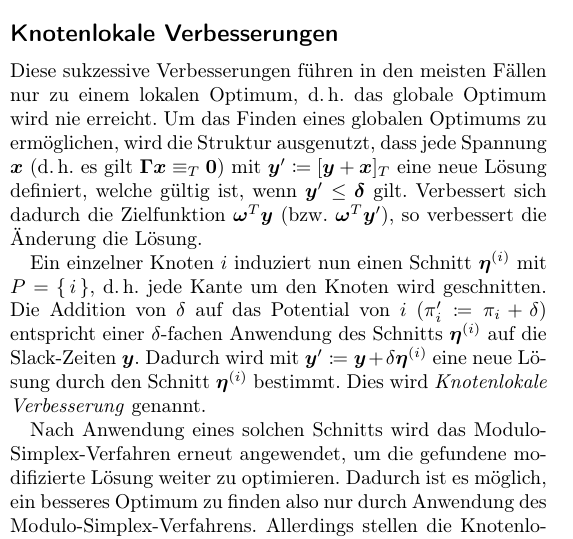
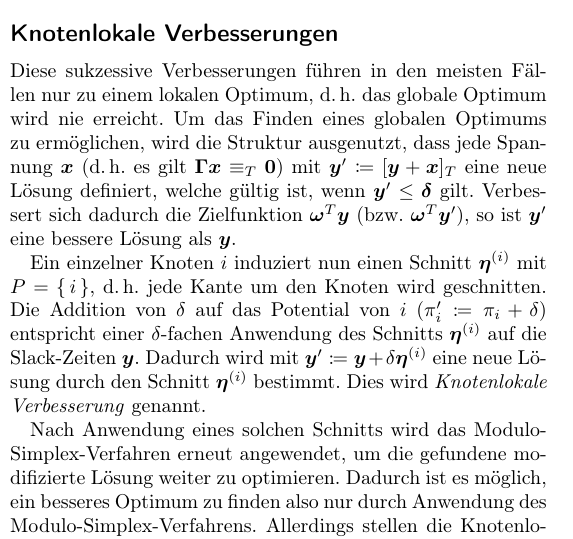
Before and after one commit to fdamken/algorithmic-timetable-modeling, a LaTeX document (handout/handout.tex): part of one column of the page, cut so that both start at the same text. Compiled offline with pdfLaTeX.

Commit message:
txs auto checkin

```diff
--- a/handout/handout.tex
+++ b/handout/handout.tex
@@ -152,7 +152,7 @@
 	% end
 
 	\subsection*{Knotenlokale Verbesserungen}
-		Diese sukzessive Verbesserungen führen in den meisten Fällen nur zu einem lokalen Optimum, \dh das globale Optimum wird nie erreicht. Um das Finden eines globalen Optimums zu ermöglichen, wird die Struktur ausgenutzt, dass jede Spannung \(\vec{x}\) (\dh es gilt \( \mat{\Gamma} \vec{x} \equiv_T \vec{0} \)) mit \( \vec{y}' \coloneqq [\vec{y} + \vec{x}]_T \) eine neue Lösung definiert, welche gültig ist, wenn \( \vec{y}' \leq \vec{\delta} \) gilt. Verbessert sich dadurch die Zielfunktion \( \vec{\omega}^T \vec{y} \) (\bzw \( \vec{\omega}^T \vec{y}' \)), so verbessert die Änderung die Lösung.
+		Diese sukzessive Verbesserungen führen in den meisten Fällen nur zu einem lokalen Optimum, \dh das globale Optimum wird nie erreicht. Um das Finden eines globalen Optimums zu ermöglichen, wird die Struktur ausgenutzt, dass jede Spannung \(\vec{x}\) (\dh es gilt \( \mat{\Gamma} \vec{x} \equiv_T \vec{0} \)) mit \( \vec{y}' \coloneqq [\vec{y} + \vec{x}]_T \) eine neue Lösung definiert, welche gültig ist, wenn \( \vec{y}' \leq \vec{\delta} \) gilt. Verbessert sich dadurch die Zielfunktion \( \vec{\omega}^T \vec{y} \) (\bzw \( \vec{\omega}^T \vec{y}' \)), so ist \(\vec{y}'\) eine bessere Lösung als \(\vec{y}\).
 
 		Ein einzelner Knoten \(i\) induziert nun einen Schnitt \( \vec{\eta}^{(i)} \) mit \( P = \{\, i \,\} \), \dh jede Kante um den Knoten wird geschnitten. Die Addition von \( \delta \) auf das Potential von \(i\) (\( \pi_i' \coloneqq \pi_i + \delta \)) entspricht einer \(\delta\)-fachen Anwendung des Schnitts \( \vec{\eta}^{(i)} \) auf die Slack-Zeiten \( \vec{y} \). Dadurch wird mit \( \vec{y}' \coloneqq \vec{y} + \delta\vec{\eta}^{(i)} \) eine neue Lösung durch den Schnitt \( \vec{\eta}^{(i)} \) bestimmt. Dies wird \emph{Knotenlokale Verbesserung} genannt.
 
```
